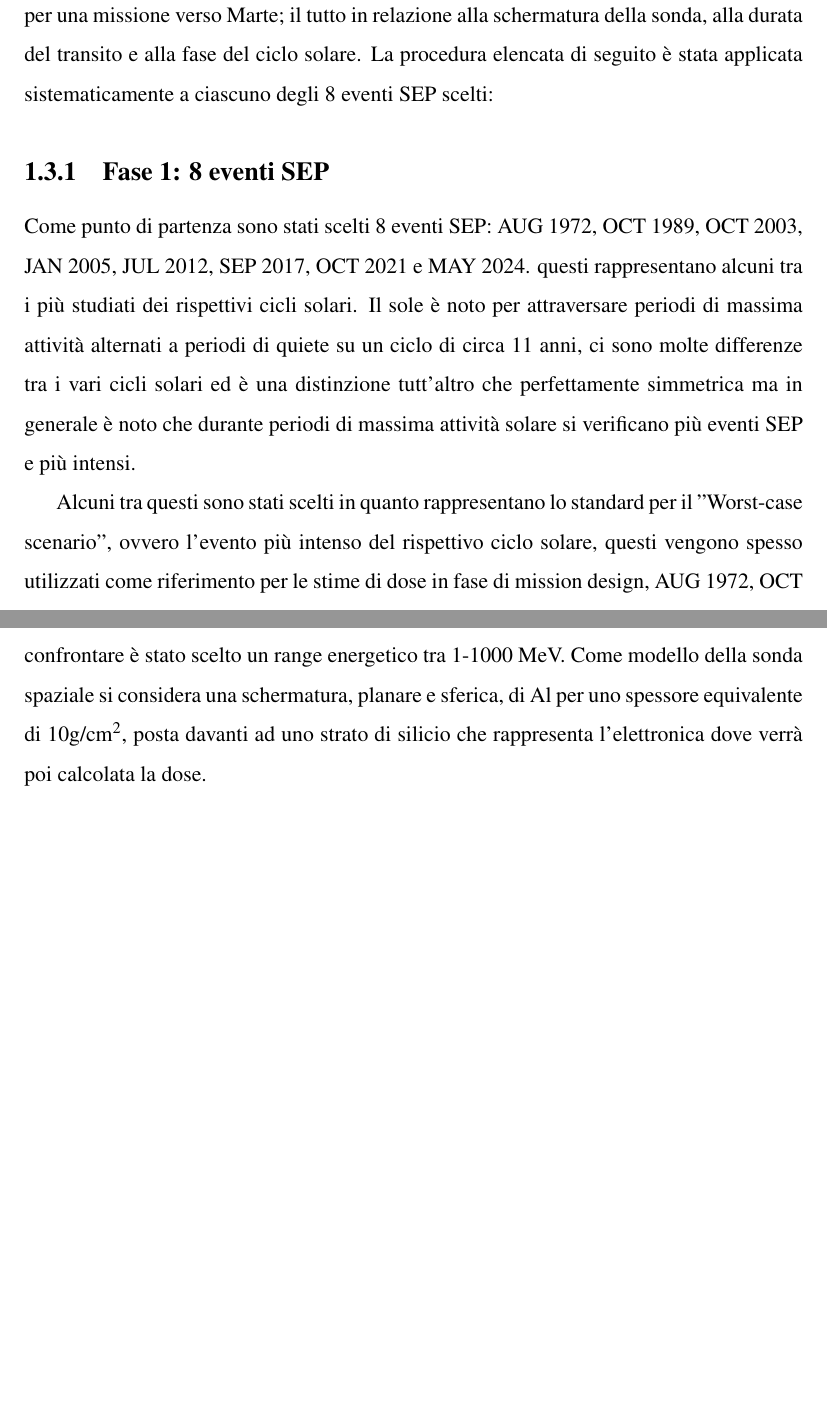
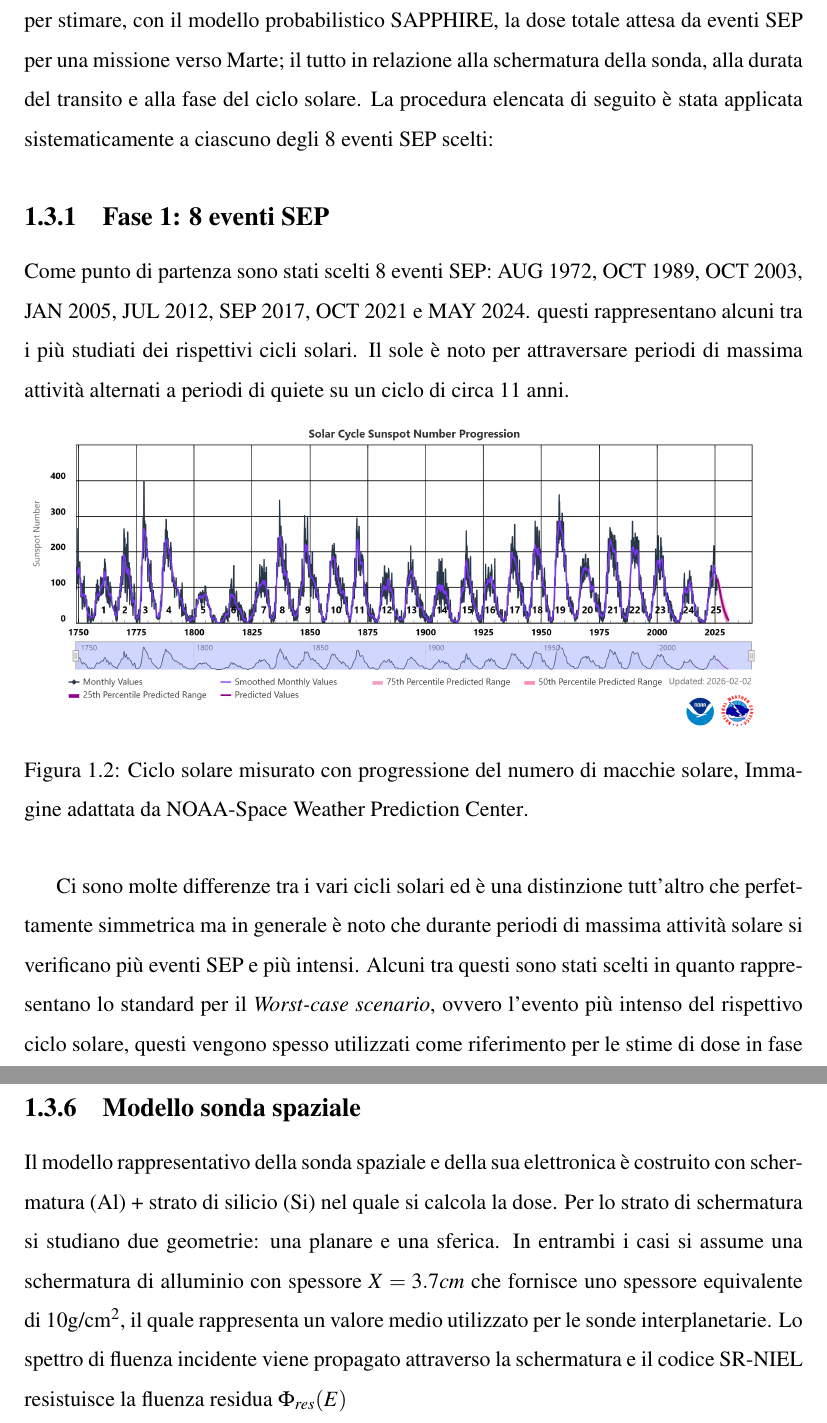
Before and after one commit to StefanoDolci/Tesi-triennale---Studio-dose-da-eventi-SEP-per-missione-interplanetaria, a LaTeX document (Scrittura_tesi_latex/main.tex): two parts of pages 8 and 11 of 18 before the commit and two parts of pages 8 and 12 of 19 after it, joined at a grey line, cut at the place of the change, the shorter picture padded with empty space. Compiled offline with pdfLaTeX.

Commit message:
aggiunta calcolo dose in introduzione

```diff
--- a/Scrittura_tesi_latex/main.tex
+++ b/Scrittura_tesi_latex/main.tex
@@ -185,11 +185,14 @@ La procedura elencata di seguito è stata applicata sistematicamente a ciascuno
 
 \subsection{Fase 1: 8 eventi SEP}
 Come punto di partenza sono stati scelti 8 eventi SEP: AUG 1972, OCT 1989, OCT 2003, JAN 2005, JUL 2012, SEP 2017, OCT 2021 e MAY 2024.
-questi rappresentano alcuni tra i più studiati dei rispettivi cicli solari. Il sole è noto per attraversare periodi di massima attività alternati a periodi di quiete su un ciclo di circa 11 anni, ci sono molte differenze tra i vari cicli solari ed è una distinzione tutt'altro che perfettamente simmetrica ma in generale è noto che durante periodi di massima attività solare si verificano più eventi SEP e più intensi.
-
-
-
-Alcuni tra questi sono stati scelti in quanto rappresentano lo standard per il "Worst-case scenario", ovvero l'evento più intenso del rispettivo ciclo solare, questi vengono spesso utilizzati come riferimento per le stime di dose in fase di mission design, AUG 1972, OCT 1989 e OCT 2003 sono lo standard sempre presente in letteratura, anche per questo sono stati scelti, in modo da poter confrontare i risultati ottenuti.
+questi rappresentano alcuni tra i più studiati dei rispettivi cicli solari. Il sole è noto per attraversare periodi di massima attività alternati a periodi di quiete su un ciclo di circa 11 anni.
+\begin{figure}[H]
+\centering
+\includegraphics[width=1.0\textwidth]{figures/Solar_cycle.png}
+\caption{Ciclo solare misurato con progressione del numero di macchie solare, Immagine adattata da \href{https://www.swpc.noaa.gov/products/solar-cycle-progression}{NOAA-Space Weather Prediction Center}.}
+\label{fig:ciclo_solare}
+\end{figure}
+Ci sono molte differenze tra i vari cicli solari ed è una distinzione tutt'altro che perfettamente simmetrica ma in generale è noto che durante periodi di massima attività solare si verificano più eventi SEP e più intensi. Alcuni tra questi sono stati scelti in quanto rappresentano lo standard per il \textit{Worst-case scenario}, ovvero l'evento più intenso del rispettivo ciclo solare, questi vengono spesso utilizzati come riferimento per le stime di dose in fase di mission design, AUG 1972, OCT 1989 e OCT 2003 sono lo standard sempre presente in letteratura, anche per questo sono stati scelti, in modo da poter confrontare i risultati ottenuti.
 
 
 \subsection{Fase 2: Dati e preprocessing}
@@ -256,8 +258,7 @@ Si ottengono dunque tre spettri, uno per la mediana e due per i limiti di confid
 
+\subsection{Modello sonda spaziale}
+Il modello rappresentativo della sonda spaziale e della sua elettronica è costruito con schermatura (Al) + strato di silicio (Si) nel quale si calcola la dose. Per lo strato di schermatura si studiano due geometrie: una planare e una sferica. In entrambi i casi si assume una schermatura di alluminio con spessore $X= 3.7cm$ che fornisce uno spessore equivalente di 10g/cm$^2$, il quale rappresenta un valore medio utilizzato per le sonde interplanetarie. Lo spettro di fluenza incidente viene propagato attraverso la schermatura e il codice SR-NIEL resistuisce la fluenza residua $\Phi_{res}(E)$
 
-Per il calcolo della dose, dai parametri ottenuti per ogni fit si genera una tabella
-con la fluenza $\Phi$ [p·cm$^{-2}$·sr$^{-1}$·MeV$^{-1}$] e energia $E$ [MeV], per standardizzare i risultati e poterli confrontare è stato scelto un range
-energetico tra 1-1000 MeV. Come modello della sonda spaziale si considera una schermatura, planare e sferica, di Al per uno spessore equivalente di 10g/cm$^2$, posta davanti ad uno strato di silicio che rappresenta l'elettronica dove verrà poi calcolata la dose.
 
 %---------------------------------------------------------------
 % CAPITOLO 2 — CATALOGO 6 EVENTI SEP
```
Also changed, not shown: Scrittura_tesi_latex/Figures/Solar_cycle.png (added), Scrittura_tesi_latex/main.pdf, Scrittura_tesi_latex/main.tex (7 more changed lines), 7 other files.
